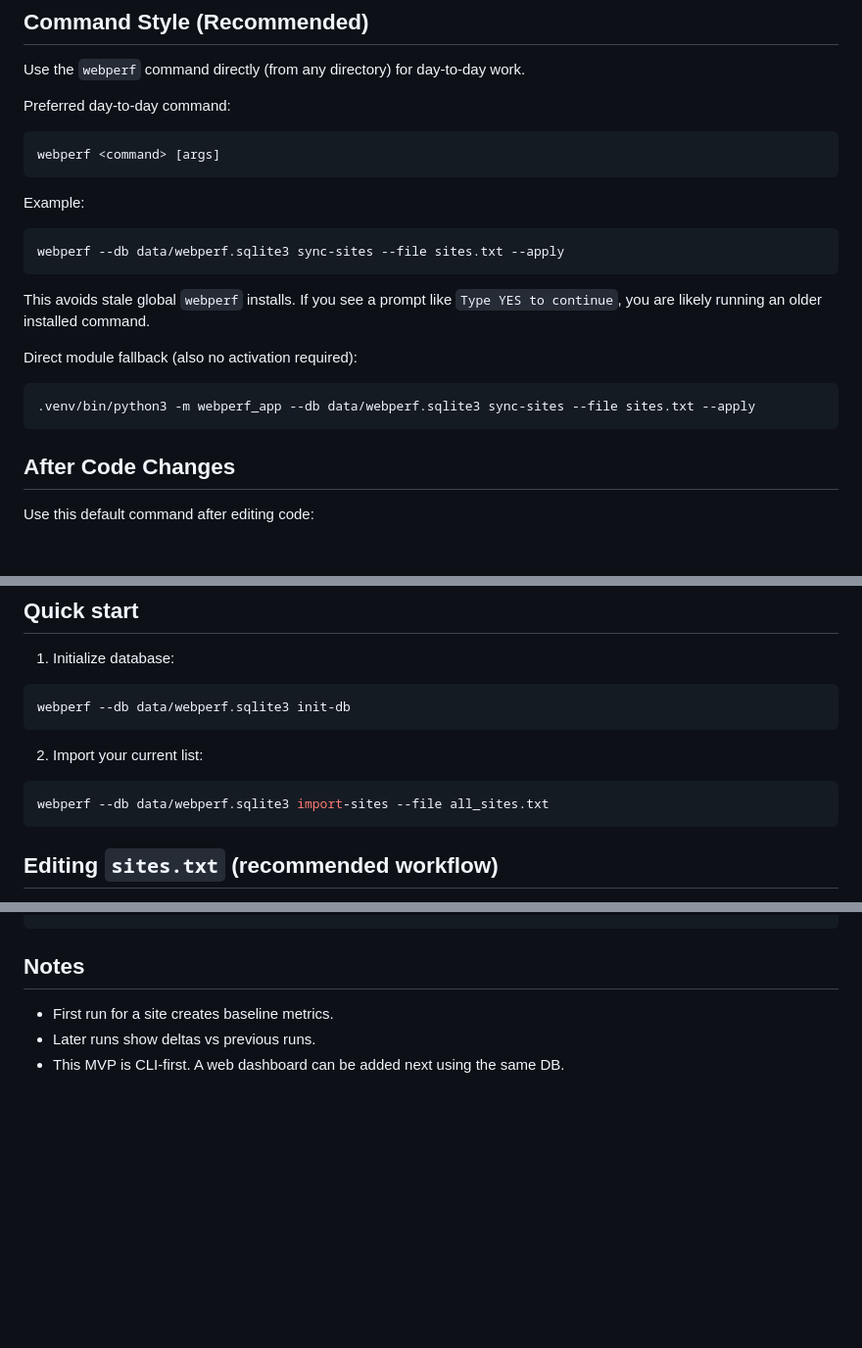
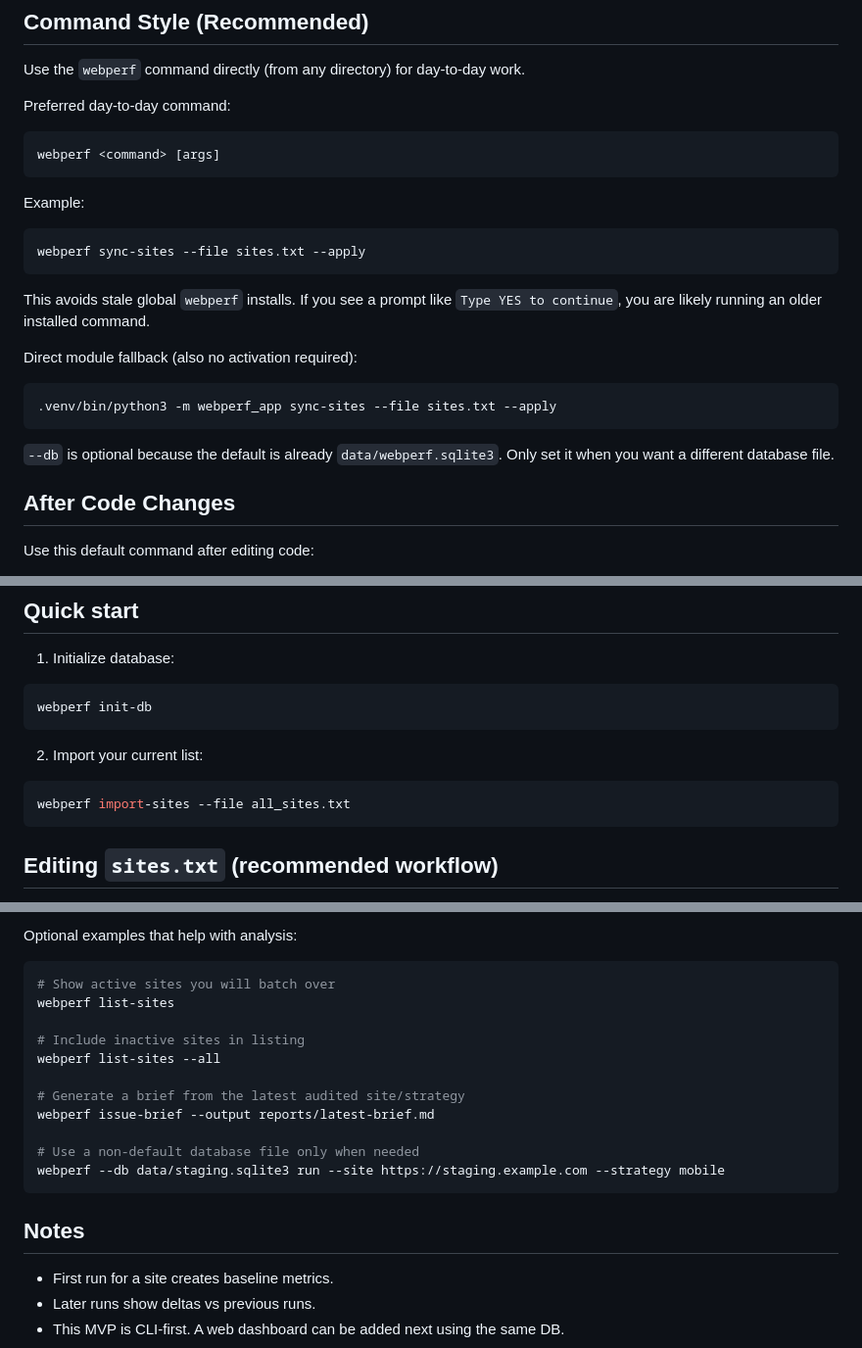
Before and after one commit to kbell152/WebsiteSpeedTest, a Markdown page: README.md, 3 parts joined by grey strips. Shown at 98% size. GitHub-like rendering; blank space fills up the shorter version.

````diff
--- a/README.md
+++ b/README.md
@@ -48,7 +48,7 @@ webperf <command> [args]
 Example:
 
 ```bash
-webperf --db data/webperf.sqlite3 sync-sites --file sites.txt --apply
+webperf sync-sites --file sites.txt --apply
 ```
 
 This avoids stale global `webperf` installs. If you see a prompt like
@@ -57,8 +57,11 @@ This avoids stale global `webperf` installs. If you see a prompt like
 Direct module fallback (also no activation required):
 
 ```bash
-.venv/bin/python3 -m webperf_app --db data/webperf.sqlite3 sync-sites --file sites.txt --apply
+.venv/bin/python3 -m webperf_app sync-sites --file sites.txt --apply
 ```
+
+`--db` is optional because the default is already `data/webperf.sqlite3`.
+Only set it when you want a different database file.
 
 ## After Code Changes
 
@@ -94,13 +97,13 @@ Only if needed:
 1. Initialize database:
 
 ```bash
-webperf --db data/webperf.sqlite3 init-db
+webperf init-db
 ```
 
 2. Import your current list:
 
 ```bash
-webperf --db data/webperf.sqlite3 import-sites --file all_sites.txt
+webperf import-sites --file all_sites.txt
 ```
 
 ## Editing `sites.txt` (recommended workflow)
@@ -193,3 +225,17 @@ webperf --db data/webperf.sqlite3 run --all --limit 5 --offset 15 --delay-second
+Optional examples that help with analysis:
+
+```bash
+# Show active sites you will batch over
+webperf list-sites
+
+# Include inactive sites in listing
+webperf list-sites --all
+
+# Generate a brief from the latest audited site/strategy
+webperf issue-brief --output reports/latest-brief.md
+
+# Use a non-default database file only when needed
+webperf --db data/staging.sqlite3 run --site https://staging.example.com --strategy mobile
 ```
 
 ## Notes
````
Also changed, not shown: other parts of README.md (+41 -12 lines).
